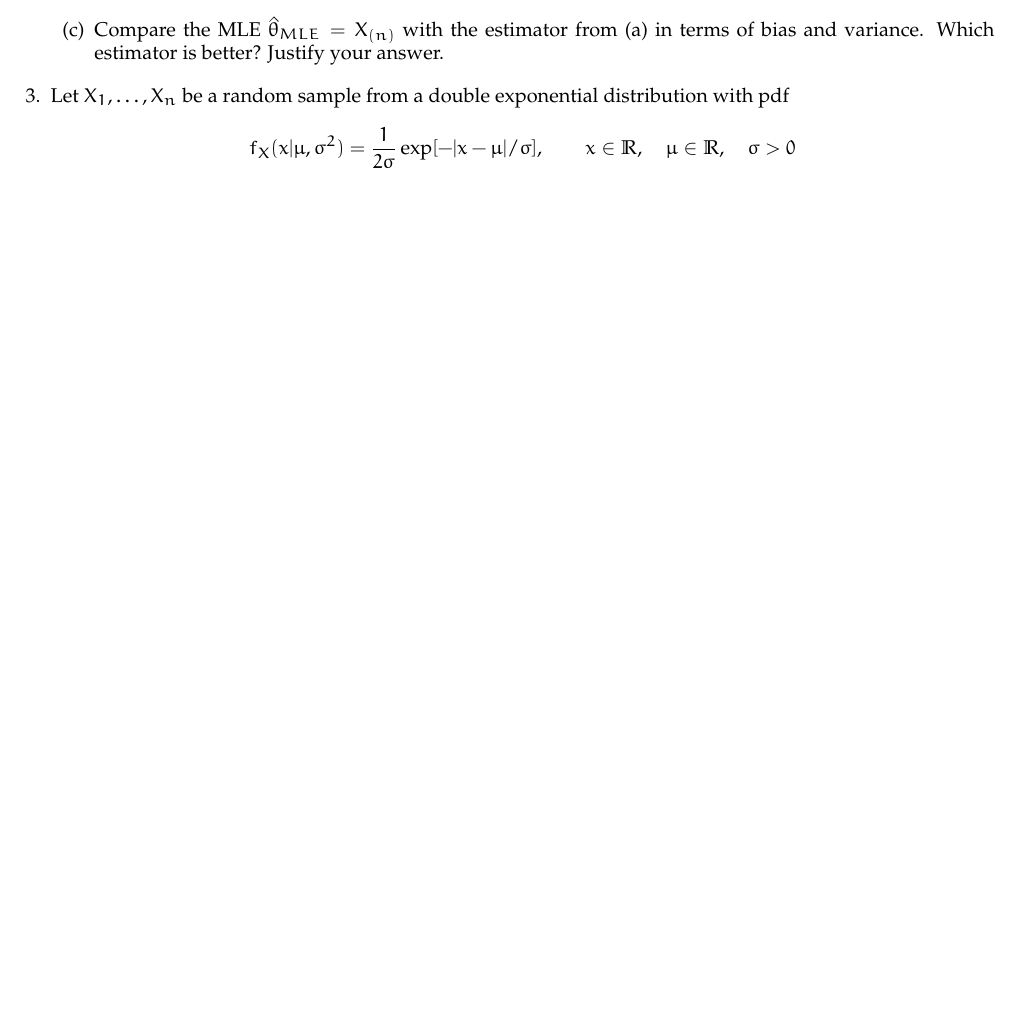
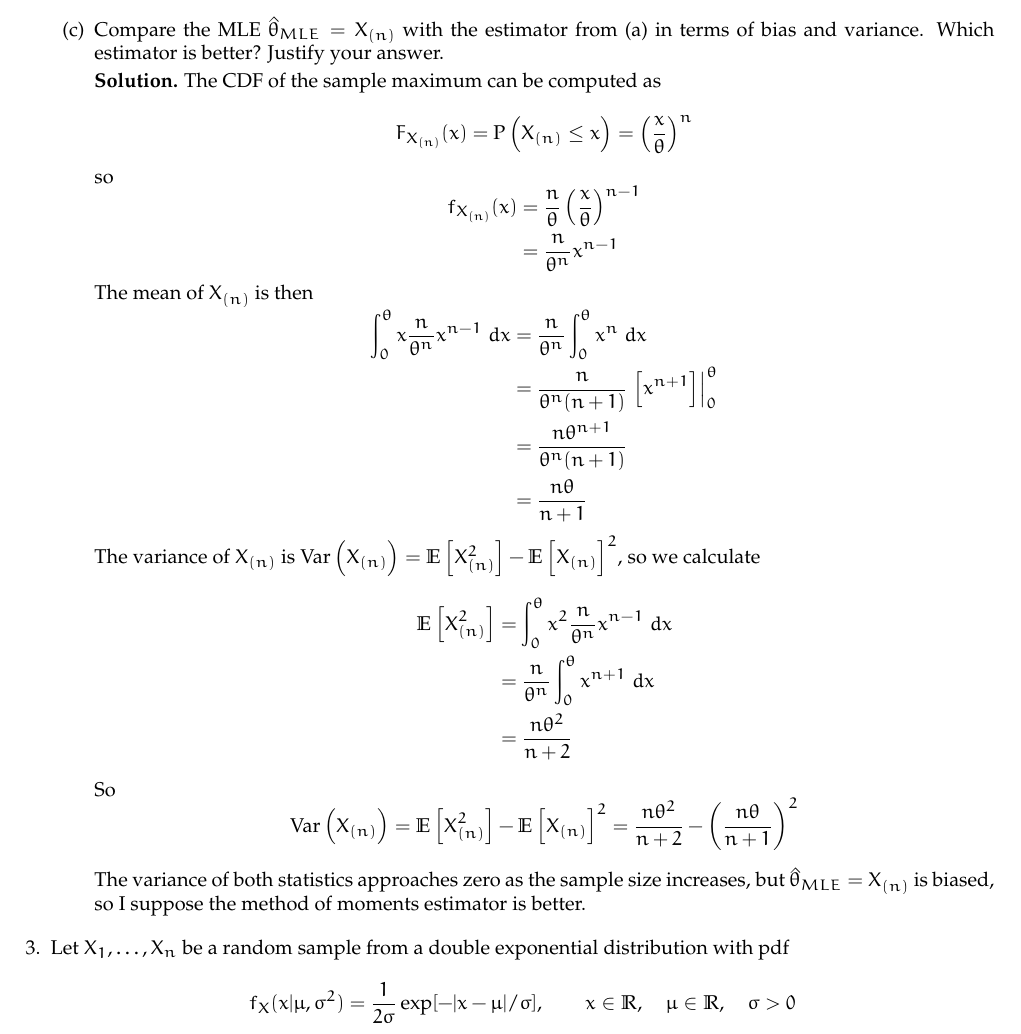
Before and after one commit to ashtonbaker/biostat-602, a LaTeX problem sheet (homework/05/homework05.tex): part of page 3 of 4 before the commit and part of page 3 of 5 after it, cut so that both start at the same text, the shorter picture padded with empty space. Compiled offline with pdfLaTeX.

Commit message:
wrapped some stuff up

```diff
--- a/homework/05/homework05.tex
+++ b/homework/05/homework05.tex
@@ -61,6 +61,32 @@ Find a maximum-likelihood estimator of $\theta$.
   \[\var{\hat{\theta}} = \var{2\hat{\mu}_1} = 4 \var{\hat{\mu}_1} = \frac{4\theta^2}{12n}\]
 
   \item Compare the MLE $\hat{\theta}_{MLE} = X_{(n)}$ with the estimator from (a) in terms of bias and variance. Which estimator is better? Justify your answer.
+
+  \textbf{Solution.} The CDF of the sample maximum can be computed as
+    \[F_{X_{(n)}}(x) = \P{X_{(n)} \leq x} = \left(\frac{x}{\theta}\right)^n\]
+  so
+    \[\begin{aligned}
+    f_{X_{(n)}}(x) &= \frac{n}{\theta}\left(\frac{x}{\theta}\right)^{n-1}\\
+    &= \frac{n}{\theta^n}x^{n-1}
+    \end{aligned}\]
+  The mean of $X_{(n)}$ is then
+    \[\begin{aligned}
+    \int_0^\theta x \frac{n}{\theta^n}x^{n-1} \; dx
+    &= \frac{n}{\theta^n} \int_0^\theta x^n \; dx \\
+    &= \frac{n}{\theta^n(n + 1)} \left.\left[x^{n+1}\right]\right|_0^\theta \\
+    &= \frac{n\theta^{n+1}}{\theta^n(n + 1)} \\
+    &= \frac{n\theta}{n+1}
+    \end{aligned}\]
+  The variance of $X_{(n)}$ is $\var{X_{(n)}} = \ev{X_{(n)}^2} - \ev{X_{(n)}}^2$, so we calculate
+  \[\begin{aligned}
+  \ev{X_{(n)}^2} &= \int_0^\theta x^2 \frac{n}{\theta^n}x^{n-1}\;dx\\
+   &= \frac{n}{\theta^n} \int_0^\theta x^{n+1} \; dx \\
+   &= \frac{n\theta^2}{n+2}
+  \end{aligned}\]
+  So
+  \[\var{X_{(n)}} = \ev{X_{(n)}^2} - \ev{X_{(n)}}^2 = \frac{n\theta^2}{n+2} - \left(\frac{n\theta}{n+1}\right)^2\]
+
+  The variance of both statistics approaches zero as the sample size increases, but $\hat{\theta}_{MLE} = X_{(n)}$ is biased, so I suppose the method of moments estimator is better.
   \end{enumerate}
 
 \item Let $X_1, \ldots, X_n$ be a random sample from a double exponential distribution with pdf
```
Also changed, not shown: homework/05/homework05.pdf.
